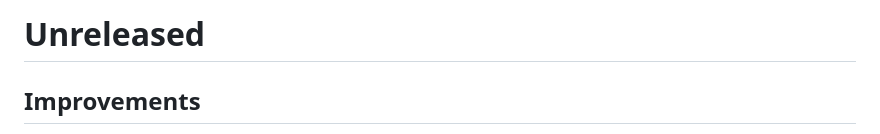
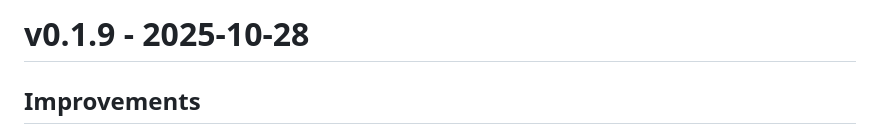
Before and after one commit to SuperManifolds/rail_graph, a Markdown page: CHANGELOG.md, the part around the change. GitHub-like rendering.

Commit message:
docs: Update changelog
Signed-off-by: Alex Sørlie <alex@sorlie.io>

```diff
--- a/CHANGELOG.md
+++ b/CHANGELOG.md
@@ -1,4 +1,4 @@
-# Unreleased
+# v0.1.9 - 2025-10-28
 
 ## Improvements
 - Station label section width is now resizable by dragging the edge
```
